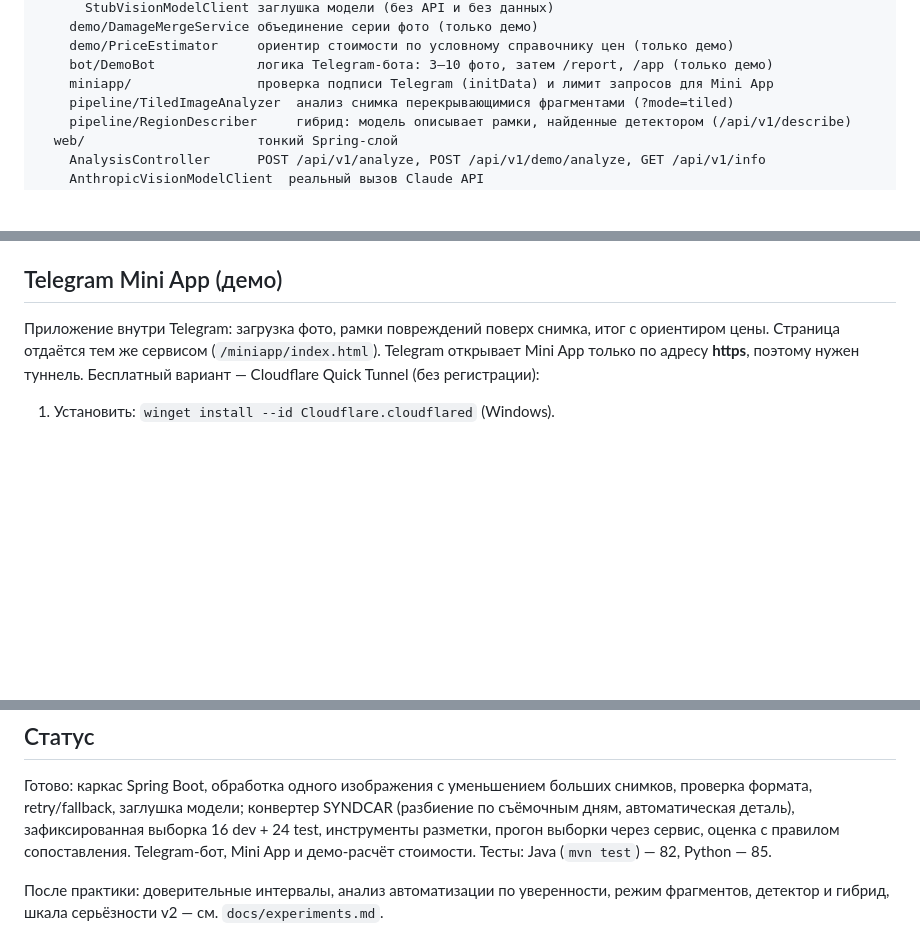
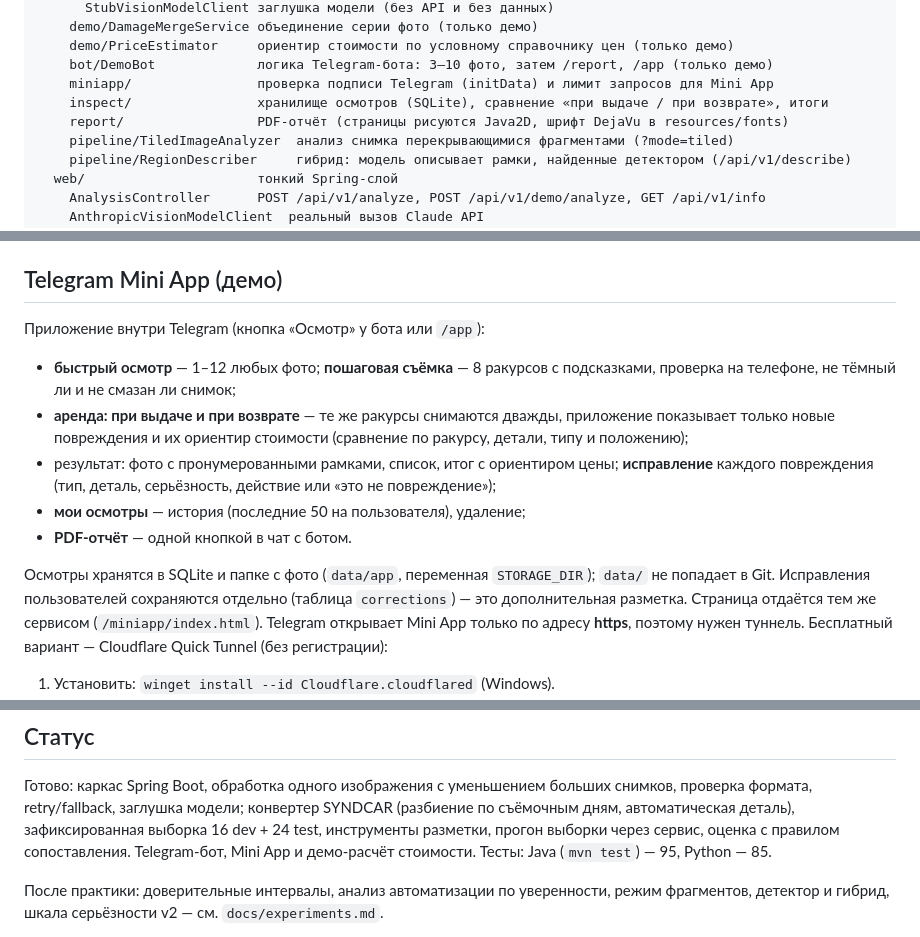
Before and after one commit to Matvey-N/car-damage-ai-pipeline, a Markdown page: README.md, 3 parts joined by grey strips. Drawn GitHub-style; blank space fills up the shorter version.

Commit message:
README: Mini App features and storage
Co-Authored-By: Claude Opus 5.5 <noreply@anthropic.com>
Claude-Session: https://claude.ai/code/session_01GQT6qCVeNmS711fbBSzhfV

```diff
--- a/README.md
+++ b/README.md
@@ -21,6 +21,8 @@ src/main/java/com/cardamage/
     demo/PriceEstimator     ориентир стоимости по условному справочнику цен (только демо)
     bot/DemoBot             логика Telegram-бота: 3–10 фото, затем /report, /app (только демо)
     miniapp/                проверка подписи Telegram (initData) и лимит запросов для Mini App
+    inspect/                хранилище осмотров (SQLite), сравнение «при выдаче / при возврате», итоги
+    report/                 PDF-отчёт (страницы рисуются Java2D, шрифт DejaVu в resources/fonts)
     pipeline/TiledImageAnalyzer  анализ снимка перекрывающимися фрагментами (?mode=tiled)
     pipeline/RegionDescriber     гибрид: модель описывает рамки, найденные детектором (/api/v1/describe)
   web/                      тонкий Spring-слой
@@ -108,7 +110,19 @@ python3 evaluate.py --ground-truth ../benchmark/fixtures/ground_truth_synthetic.
 
 ## Telegram Mini App (демо)
 
-Приложение внутри Telegram: загрузка фото, рамки повреждений поверх снимка, итог с ориентиром цены.
+Приложение внутри Telegram (кнопка «Осмотр» у бота или `/app`):
+
+- **быстрый осмотр** — 1–12 любых фото; **пошаговая съёмка** — 8 ракурсов с подсказками, проверка
+  на телефоне, не тёмный ли и не смазан ли снимок;
+- **аренда: при выдаче и при возврате** — те же ракурсы снимаются дважды, приложение показывает
+  только новые повреждения и их ориентир стоимости (сравнение по ракурсу, детали, типу и положению);
+- результат: фото с пронумерованными рамками, список, итог с ориентиром цены; **исправление**
+  каждого повреждения (тип, деталь, серьёзность, действие или «это не повреждение»);
+- **мои осмотры** — история (последние 50 на пользователя), удаление;
+- **PDF-отчёт** — одной кнопкой в чат с ботом.
+
+Осмотры хранятся в SQLite и папке с фото (`data/app`, переменная `STORAGE_DIR`); `data/` не попадает в Git.
+Исправления пользователей сохраняются отдельно (таблица `corrections`) — это дополнительная разметка.
 Страница отдаётся тем же сервисом (`/miniapp/index.html`). Telegram открывает Mini App только по адресу
 **https**, поэтому нужен туннель. Бесплатный вариант — Cloudflare Quick Tunnel (без регистрации):
 
@@ -223,7 +237,7 @@ Mendeley Data, V1, 2025. DOI: 10.17632/hzpj48krdt.1 — https://data.mendeley.co
 Готово: каркас Spring Boot, обработка одного изображения с уменьшением больших снимков, проверка формата,
 retry/fallback, заглушка модели; конвертер SYNDCAR (разбиение по съёмочным дням, автоматическая деталь),
 зафиксированная выборка 16 dev + 24 test, инструменты разметки, прогон выборки через сервис, оценка
-с правилом сопоставления. Telegram-бот, Mini App и демо-расчёт стоимости. Тесты: Java (`mvn test`) — 82, Python — 85.
+с правилом сопоставления. Telegram-бот, Mini App и демо-расчёт стоимости. Тесты: Java (`mvn test`) — 95, Python — 85.
 
 После практики: доверительные интервалы, анализ автоматизации по уверенности, режим фрагментов, детектор
 и гибрид, шкала серьёзности v2 — см. `docs/experiments.md`.
```
